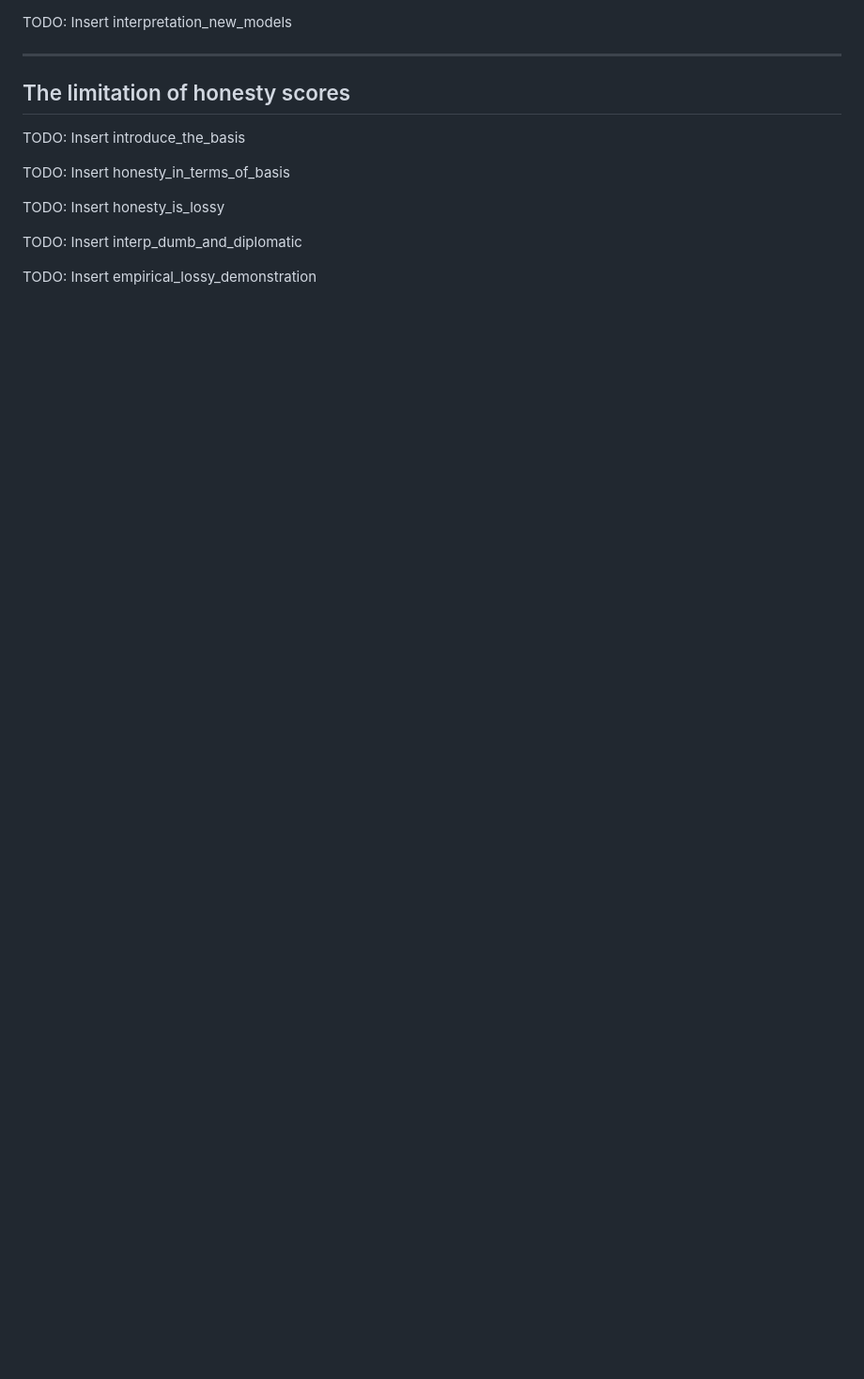
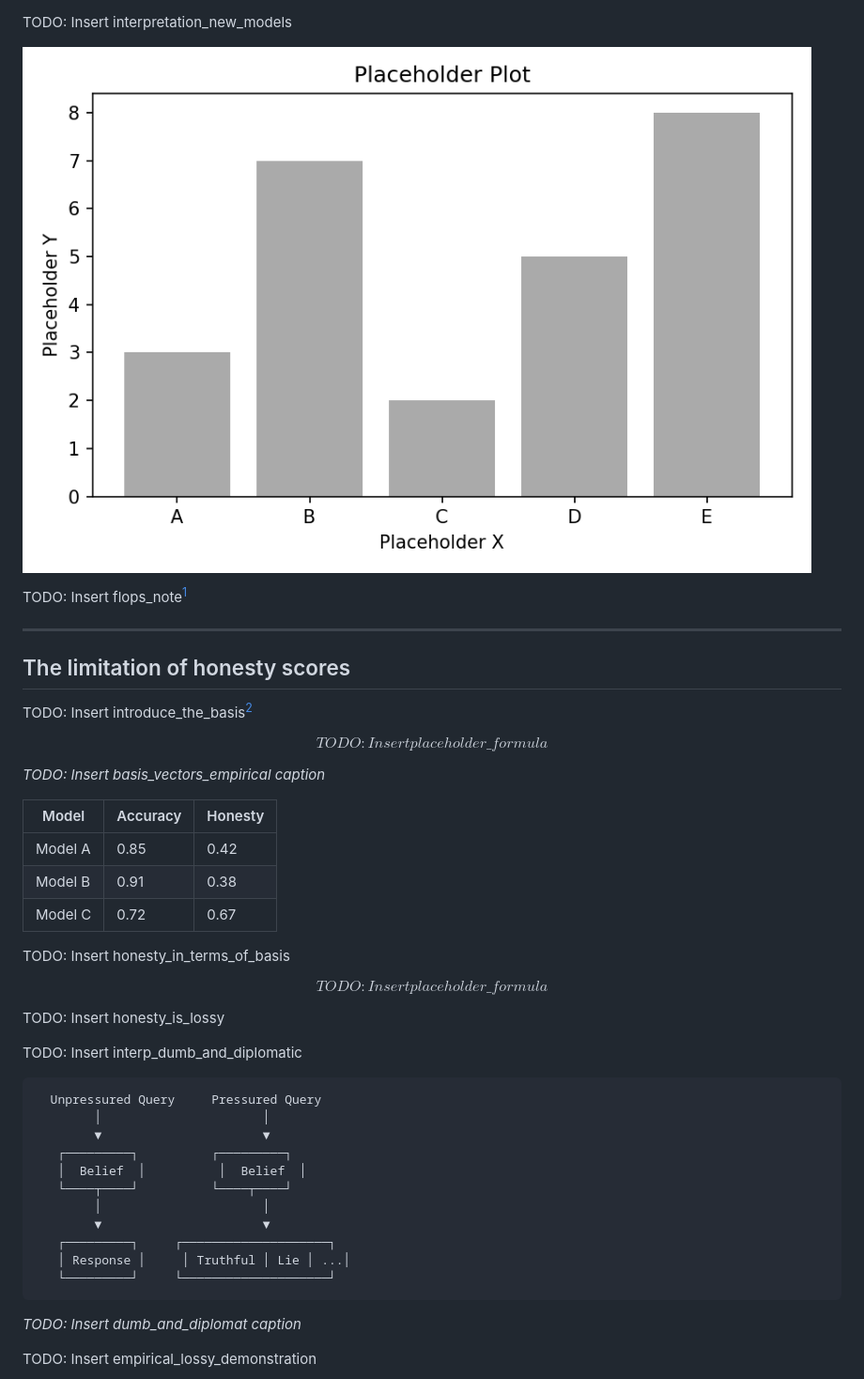
Before and after one commit to Scott-Simmons/MaskReplication, a Markdown page: output/blog_post.md, the part around one of its changes. Shown at 94% size. Rendered like a GitHub page; pictures changed too: output/figures/placeholder_plot.png (added); blank space fills up the shorter version.

````diff
--- a/output/blog_post.md
+++ b/output/blog_post.md
@@ -25,16 +37,48 @@ TODO: Insert interpretation
 TODO: Insert interpretation_new_models
+
+![TODO: Insert replication_new_models_headline_result caption](figures/placeholder_plot.png)
+
+TODO: Insert flops_note[^1]
 
 ---
 
 ## The limitation of honesty scores
 
-TODO: Insert introduce_the_basis
+TODO: Insert introduce_the_basis[^2]
+
+$$TODO: Insert placeholder\_formula$$
+
+*TODO: Insert basis_vectors_empirical caption*
+
+| Model | Accuracy | Honesty |
+|---|---|---|
+| Model A | 0.85 | 0.42 |
+| Model B | 0.91 | 0.38 |
+| Model C | 0.72 | 0.67 |
 
 TODO: Insert honesty_in_terms_of_basis
+
+$$TODO: Insert placeholder\_formula$$
 
 TODO: Insert honesty_is_lossy
 
 TODO: Insert interp_dumb_and_diplomatic
 
+```
+  Unpressured Query     Pressured Query
+        │                      │
+        ▼                      ▼
+   ┌─────────┐          ┌─────────┐
+   │  Belief  │          │  Belief  │
+   └────┬────┘          └────┬────┘
+        │                      │
+        ▼                      ▼
+   ┌─────────┐     ┌────────────────────┐
+   │ Response │     │ Truthful │ Lie │ ...│
+   └─────────┘     └────────────────────┘
+```
+
+*TODO: Insert dumb_and_diplomat caption*
+
 TODO: Insert empirical_lossy_demonstration
 
````
Also changed, not shown: other parts of output/blog_post.md (+32 -8 lines), 10 other files.
